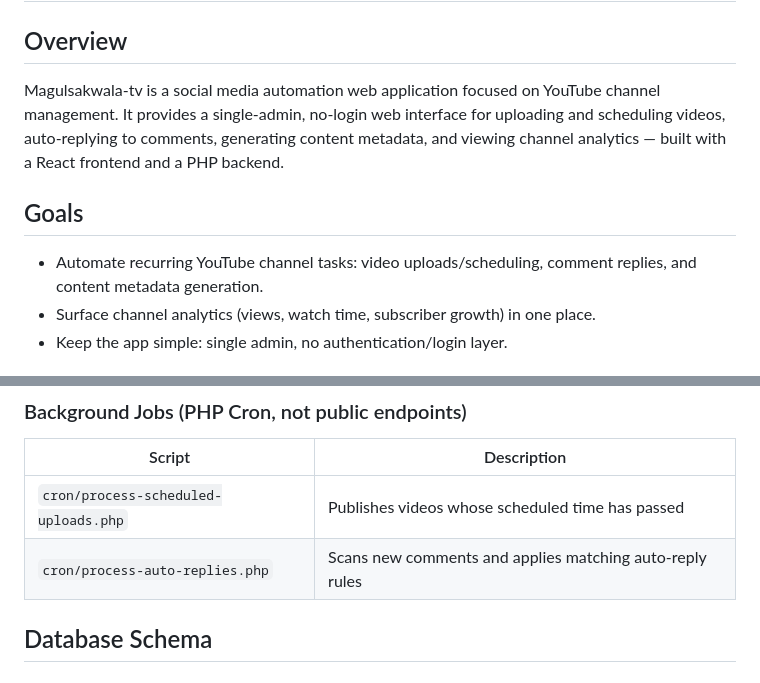
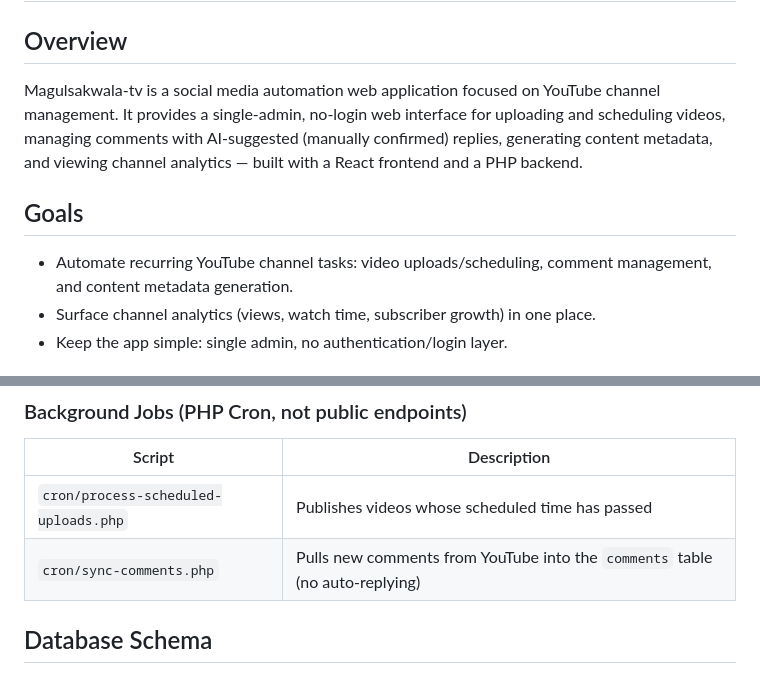
Before and after one commit to Suhadmendis/Magulsakwala-tv, a Markdown page: PROJECT_SCOPE.md, 2 parts joined by grey strips. Drawn GitHub-style.

```diff
--- a/PROJECT_SCOPE.md
+++ b/PROJECT_SCOPE.md
@@ -2,11 +2,11 @@
 
 ## Overview
 
-Magulsakwala-tv is a social media automation web application focused on YouTube channel management. It provides a single-admin, no-login web interface for uploading and scheduling videos, auto-replying to comments, generating content metadata, and viewing channel analytics — built with a React frontend and a PHP backend.
+Magulsakwala-tv is a social media automation web application focused on YouTube channel management. It provides a single-admin, no-login web interface for uploading and scheduling videos, managing comments with AI-suggested (manually confirmed) replies, generating content metadata, and viewing channel analytics — built with a React frontend and a PHP backend.
 
 ## Goals
 
-- Automate recurring YouTube channel tasks: video uploads/scheduling, comment replies, and content metadata generation.
+- Automate recurring YouTube channel tasks: video uploads/scheduling, comment management, and content metadata generation.
 - Surface channel analytics (views, watch time, subscriber growth) in one place.
 - Keep the app simple: single admin, no authentication/login layer.
 
@@ -87,7 +86,7 @@ All list/detail endpoints below are scoped to the currently selected YouTube acc
 | Script | Description |
 |---|---|
 | `cron/process-scheduled-uploads.php` | Publishes videos whose scheduled time has passed |
-| `cron/process-auto-replies.php` | Scans new comments and applies matching auto-reply rules |
+| `cron/sync-comments.php` | Pulls new comments from YouTube into the `comments` table (no auto-replying) |
 
 ## Database Schema
 
```
Also changed, not shown: other parts of PROJECT_SCOPE.md (+24 -7 lines).
